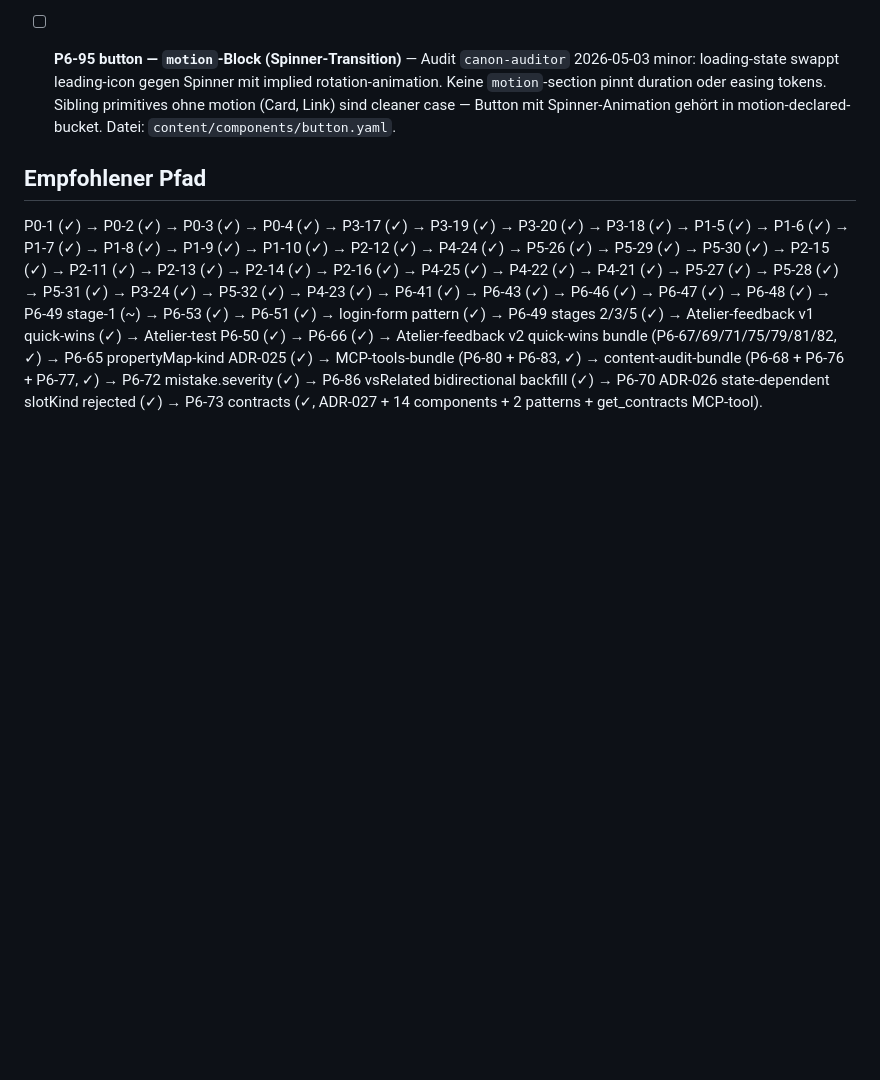
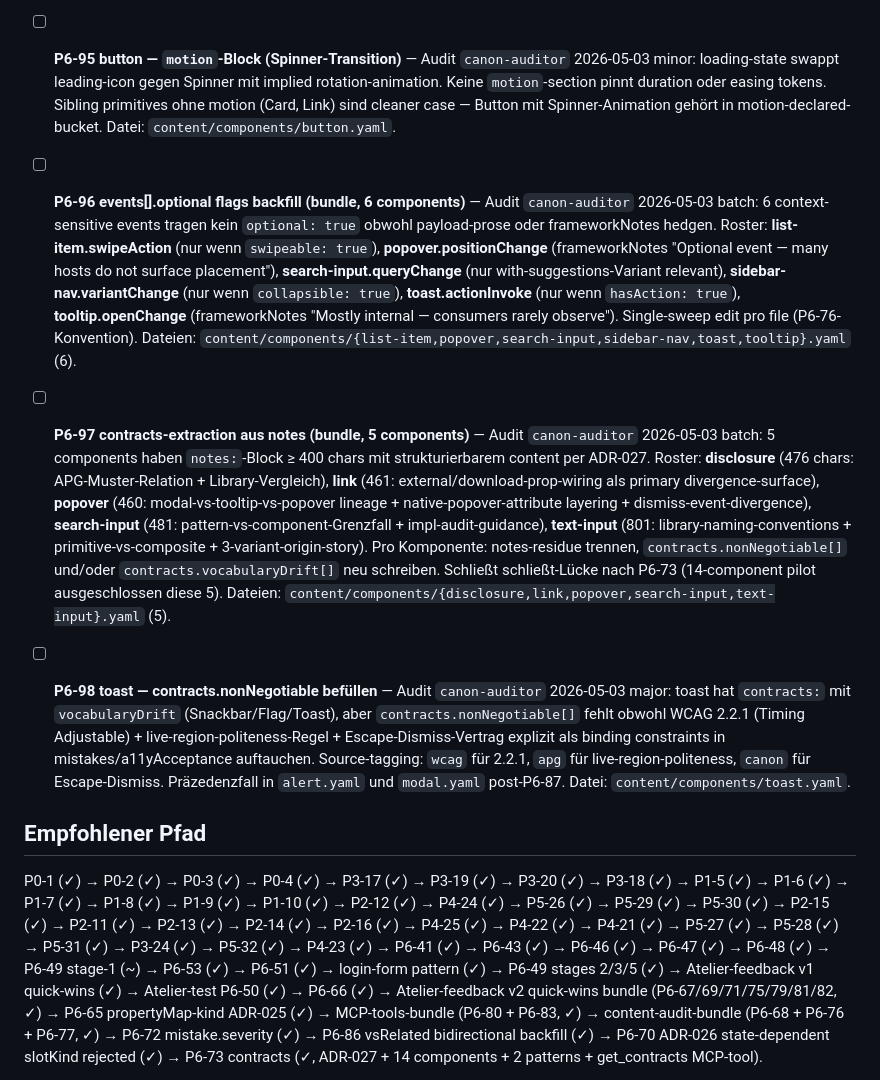
Before and after one commit to DominikPieper/uianatomy, a Markdown page: docs/backlog.md, the part around the change. Drawn GitHub-style; blank space fills up the shorter version.

Commit message:
docs(backlog): append 3 audit-discovered items (P6-96..P6-98)
canon-auditor full-batch 2026-05-03 over remaining 19 components
surfaced three real follow-ups after filtering out two false-positive
classes that the strengthened pre-flight rules (commit ef37bb0) will
catch on next run.

P6-96 bundles six context-sensitive events that need `optional: true`
per P6-76 convention (list-item swipeAction, popover positionChange,
search-input queryChange, sidebar-nav variantChange, toast actionInvoke,
tooltip openChange) — one batch sweep, no schema change.

P6-97 bundles five components with notes blocks ≥ 400 chars that pre-date
the P6-73 contracts pilot (which covered 14): disclosure, link, popover,
search-input, text-input. Each gets a per-component contracts extraction.

P6-98 is toast-specific: rich a11y contracts (WCAG 2.2.1, live-region
politeness, Escape-dismiss) appear in mistakes/a11yAcceptance prose but
were never lifted into contracts.nonNegotiable.

Note: 9 of 19 components returned `complete` (alert, combobox, drawer,
menu-button, select, stepper, tag-input, tile, link*) — corpus health
strong; gaps are localized.

Co-Authored-By: Claude Opus 4.7 (1M context) <noreply@anthropic.com>

```diff
--- a/docs/backlog.md
+++ b/docs/backlog.md
@@ -137,6 +137,9 @@ Status-Legende: `[ ]` offen · `[~]` in Arbeit · `[x]` erledigt
 - [ ] **P6-93 tabs — `contracts`-Block ergänzen (ADR-027)** — Audit `canon-auditor` 2026-05-03: tabs hat 7 mistakes (3 blocker), lazy-panel state graph, RTL-spezifika, overflow-semantik — strukturierbar als `contracts.nonNegotiable` (roving-tabindex-Vertrag, aria-selected als single-source-of-truth, aria-labelledby-bidirektionalität tab↔tabpanel). Heute nur in mistakes-prosa verteilt. Datei: `content/components/tabs.yaml`.
 - [ ] **P6-94 button — `events[]` (click/press + loading-guard)** — Audit `canon-auditor` 2026-05-03 minor: button hat loading data-state + click/press activation-path, aber keine `events[]`-section dokumentiert payload oder optionality. Low-risk für Primitive, aber Lücke vs interactive-components mit vollständiger Event-Doku. Loading-guard als optionales Event (P6-76 `events.optional: true`). Datei: `content/components/button.yaml`.
 - [ ] **P6-95 button — `motion`-Block (Spinner-Transition)** — Audit `canon-auditor` 2026-05-03 minor: loading-state swappt leading-icon gegen Spinner mit implied rotation-animation. Keine `motion`-section pinnt duration oder easing tokens. Sibling primitives ohne motion (Card, Link) sind cleaner case — Button mit Spinner-Animation gehört in motion-declared-bucket. Datei: `content/components/button.yaml`.
+- [ ] **P6-96 events[].optional flags backfill (bundle, 6 components)** — Audit `canon-auditor` 2026-05-03 batch: 6 context-sensitive events tragen kein `optional: true` obwohl payload-prose oder frameworkNotes hedgen. Roster: **list-item.swipeAction** (nur wenn `swipeable: true`), **popover.positionChange** (frameworkNotes "Optional event — many hosts do not surface placement"), **search-input.queryChange** (nur with-suggestions-Variant relevant), **sidebar-nav.variantChange** (nur wenn `collapsible: true`), **toast.actionInvoke** (nur wenn `hasAction: true`), **tooltip.openChange** (frameworkNotes "Mostly internal — consumers rarely observe"). Single-sweep edit pro file (P6-76-Konvention). Dateien: `content/components/{list-item,popover,search-input,sidebar-nav,toast,tooltip}.yaml` (6).
+- [ ] **P6-97 contracts-extraction aus notes (bundle, 5 components)** — Audit `canon-auditor` 2026-05-03 batch: 5 components haben `notes:`-Block ≥ 400 chars mit strukturierbarem content per ADR-027. Roster: **disclosure** (476 chars: APG-Muster-Relation + Library-Vergleich), **link** (461: external/download-prop-wiring als primary divergence-surface), **popover** (460: modal-vs-tooltip-vs-popover lineage + native-popover-attribute layering + dismiss-event-divergence), **search-input** (481: pattern-vs-component-Grenzfall + impl-audit-guidance), **text-input** (801: library-naming-conventions + primitive-vs-composite + 3-variant-origin-story). Pro Komponente: notes-residue trennen, `contracts.nonNegotiable[]` und/oder `contracts.vocabularyDrift[]` neu schreiben. Schließt schließt-Lücke nach P6-73 (14-component pilot ausgeschlossen diese 5). Dateien: `content/components/{disclosure,link,popover,search-input,text-input}.yaml` (5).
+- [ ] **P6-98 toast — contracts.nonNegotiable befüllen** — Audit `canon-auditor` 2026-05-03 major: toast hat `contracts:` mit `vocabularyDrift` (Snackbar/Flag/Toast), aber `contracts.nonNegotiable[]` fehlt obwohl WCAG 2.2.1 (Timing Adjustable) + live-region-politeness-Regel + Escape-Dismiss-Vertrag explizit als binding constraints in mistakes/a11yAcceptance auftauchen. Source-tagging: `wcag` für 2.2.1, `apg` für live-region-politeness, `canon` für Escape-Dismiss. Präzedenzfall in `alert.yaml` und `modal.yaml` post-P6-87. Datei: `content/components/toast.yaml`.
 
 ## Empfohlener Pfad
 
```
